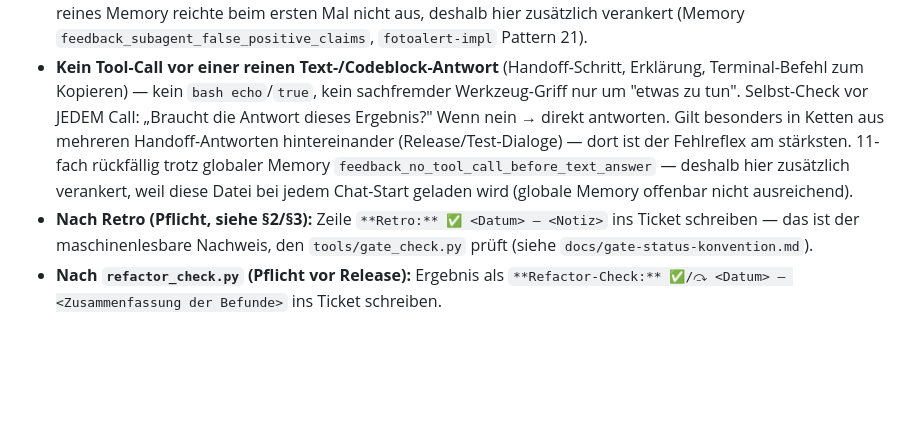
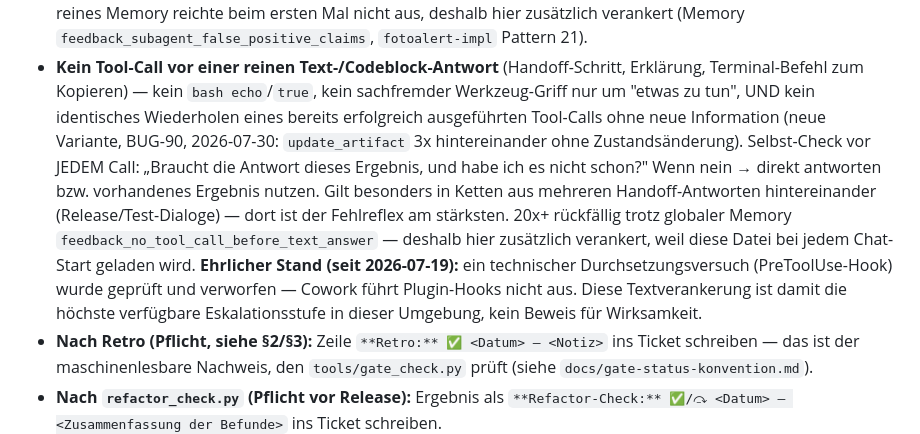
Before and after one commit to stephanschumann/fotoalert, a Markdown page: FotoAlert/CLAUDE.md, the part around the change. GitHub-like rendering; blank space fills up the shorter version.

Commit message:
docs: BUG-90-Retro-Nachtrag – Tool-Call-Disziplin um Wiederholungsfall ergänzt

```diff
--- a/FotoAlert/CLAUDE.md
+++ b/FotoAlert/CLAUDE.md
@@ -109,11 +109,17 @@ Verifikations-Subagent (§ Verifikation).
   `feedback_subagent_false_positive_claims`, `fotoalert-impl` Pattern 21).
 - **Kein Tool-Call vor einer reinen Text-/Codeblock-Antwort** (Handoff-Schritt, Erklärung,
   Terminal-Befehl zum Kopieren) — kein `bash echo`/`true`, kein sachfremder Werkzeug-Griff nur
-  um "etwas zu tun". Selbst-Check vor JEDEM Call: „Braucht die Antwort dieses Ergebnis?" Wenn nein
-  → direkt antworten. Gilt besonders in Ketten aus mehreren Handoff-Antworten hintereinander
-  (Release/Test-Dialoge) — dort ist der Fehlreflex am stärksten. 11-fach rückfällig trotz
-  globaler Memory `feedback_no_tool_call_before_text_answer` — deshalb hier zusätzlich verankert,
-  weil diese Datei bei jedem Chat-Start geladen wird (globale Memory offenbar nicht ausreichend).
+  um "etwas zu tun", UND kein identisches Wiederholen eines bereits erfolgreich ausgeführten
+  Tool-Calls ohne neue Information (neue Variante, BUG-90, 2026-07-30: `update_artifact` 3x
+  hintereinander ohne Zustandsänderung). Selbst-Check vor JEDEM Call: „Braucht die Antwort dieses
+  Ergebnis, und habe ich es nicht schon?" Wenn nein → direkt antworten bzw. vorhandenes Ergebnis
+  nutzen. Gilt besonders in Ketten aus mehreren Handoff-Antworten hintereinander
+  (Release/Test-Dialoge) — dort ist der Fehlreflex am stärksten. 20x+ rückfällig trotz globaler
+  Memory `feedback_no_tool_call_before_text_answer` — deshalb hier zusätzlich verankert, weil
+  diese Datei bei jedem Chat-Start geladen wird. **Ehrlicher Stand (seit 2026-07-19):** ein
+  technischer Durchsetzungsversuch (PreToolUse-Hook) wurde geprüft und verworfen — Cowork führt
+  Plugin-Hooks nicht aus. Diese Textverankerung ist damit die höchste verfügbare Eskalationsstufe
+  in dieser Umgebung, kein Beweis für Wirksamkeit.
 - **Nach Retro (Pflicht, siehe §2/§3):** Zeile `**Retro:** ✅ <Datum> — <Notiz>` ins Ticket
   schreiben — das ist der maschinenlesbare Nachweis, den `tools/gate_check.py` prüft (siehe
   `docs/gate-status-konvention.md`).
```
